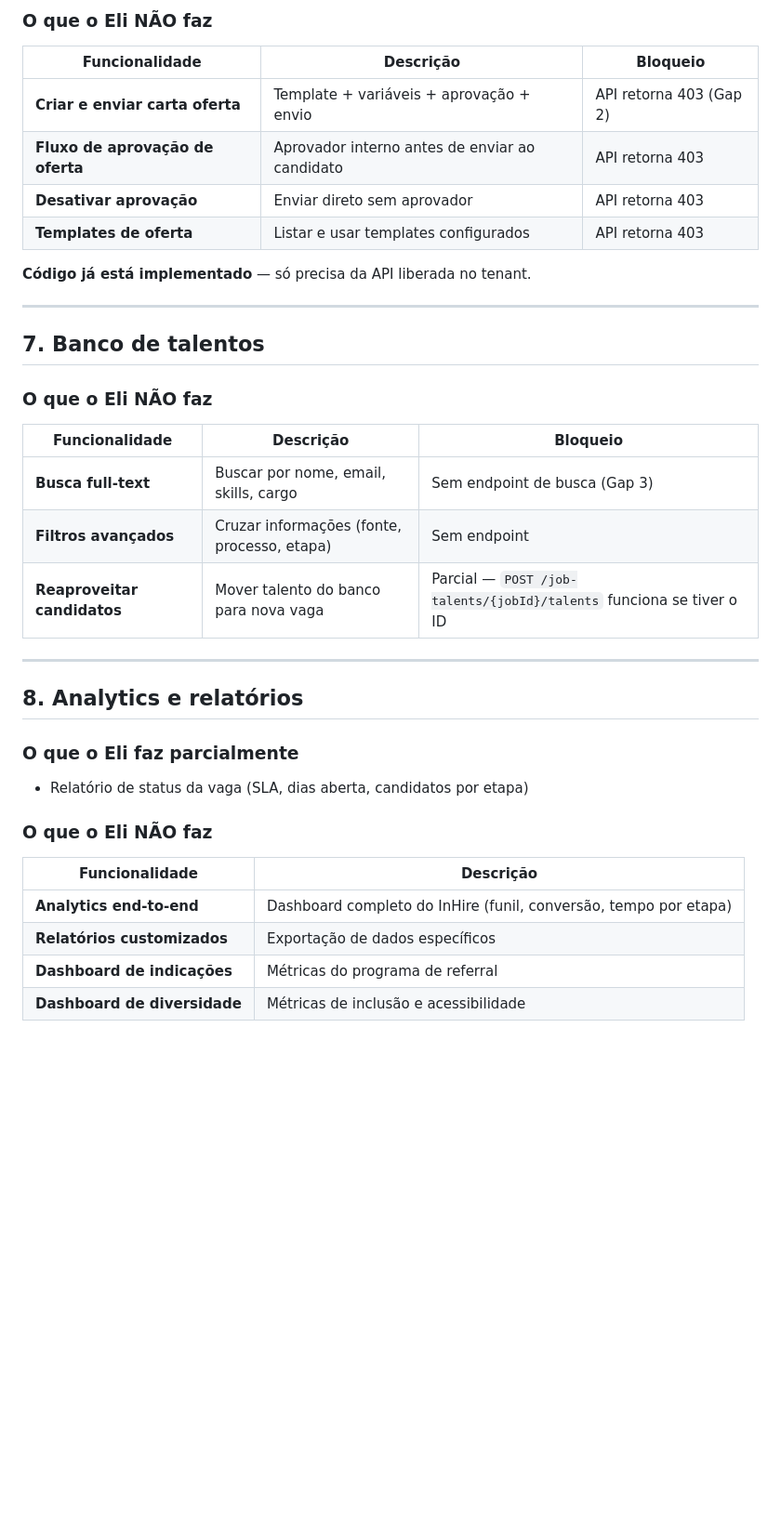
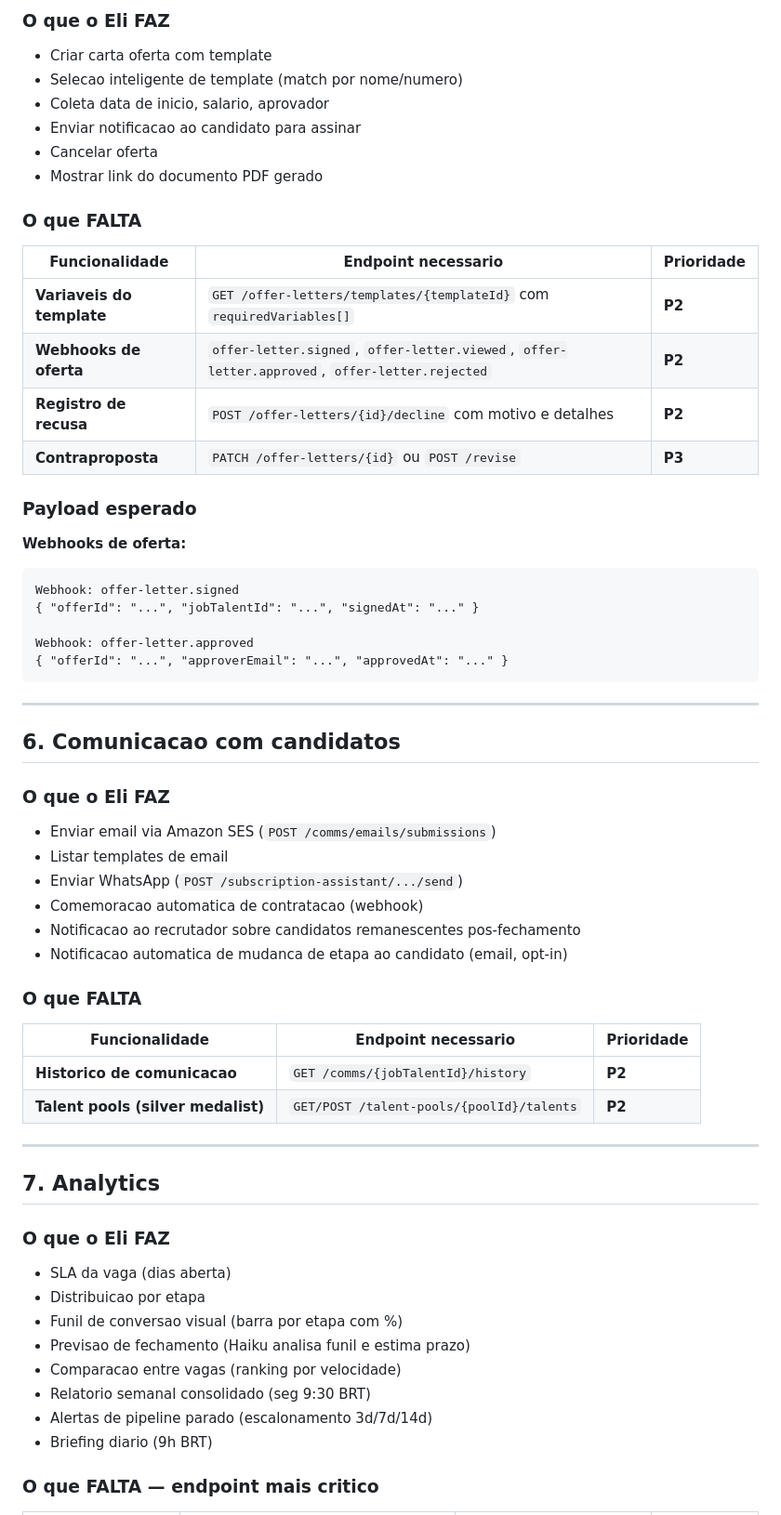
Before and after one commit to maiconciscobr/agente-inhire, a Markdown page: LIMITACOES_AGENTE_ELI.md, the part around one of its changes. Shown at 93% size. Drawn GitHub-style; blank space fills up the shorter version.

````diff
--- a/LIMITACOES_AGENTE_ELI.md
+++ b/LIMITACOES_AGENTE_ELI.md
@@ -92,37 +184,64 @@
 
-### O que o Eli NÃO faz
-| Funcionalidade | Descrição | Bloqueio |
+### O que o Eli FAZ
+- Criar carta oferta com template
+- Selecao inteligente de template (match por nome/numero)
+- Coleta data de inicio, salario, aprovador
+- Enviar notificacao ao candidato para assinar
+- Cancelar oferta
+- Mostrar link do documento PDF gerado
+
+### O que FALTA
+
+| Funcionalidade | Endpoint necessario | Prioridade |
 |---|---|---|
-| **Criar e enviar carta oferta** | Template + variáveis + aprovação + envio | API retorna 403 (Gap 2) |
-| **Fluxo de aprovação de oferta** | Aprovador interno antes de enviar ao candidato | API retorna 403 |
-| **Desativar aprovação** | Enviar direto sem aprovador | API retorna 403 |
-| **Templates de oferta** | Listar e usar templates configurados | API retorna 403 |
+| **Variaveis do template** | `GET /offer-letters/templates/{templateId}` com `requiredVariables[]` | **P2** |
+| **Webhooks de oferta** | `offer-letter.signed`, `offer-letter.viewed`, `offer-letter.approved`, `offer-letter.rejected` | **P2** |
+| **Registro de recusa** | `POST /offer-letters/{id}/decline` com motivo e detalhes | **P2** |
+| **Contraproposta** | `PATCH /offer-letters/{id}` ou `POST /revise` | **P3** |
 
-**Código já está implementado** — só precisa da API liberada no tenant.
+### Payload esperado
+
+**Webhooks de oferta:**
+```
+Webhook: offer-letter.signed
+{ "offerId": "...", "jobTalentId": "...", "signedAt": "..." }
+
+Webhook: offer-letter.approved
+{ "offerId": "...", "approverEmail": "...", "approvedAt": "..." }
+```
 
 ---
 
-## 7. Banco de talentos
+## 6. Comunicacao com candidatos
 
-### O que o Eli NÃO faz
-| Funcionalidade | Descrição | Bloqueio |
+### O que o Eli FAZ
+- Enviar email via Amazon SES (`POST /comms/emails/submissions`)
+- Listar templates de email
+- Enviar WhatsApp (`POST /subscription-assistant/.../send`)
+- Comemoracao automatica de contratacao (webhook)
+- Notificacao ao recrutador sobre candidatos remanescentes pos-fechamento
+- Notificacao automatica de mudanca de etapa ao candidato (email, opt-in)
+
+### O que FALTA
+
+| Funcionalidade | Endpoint necessario | Prioridade |
 |---|---|---|
-| **Busca full-text** | Buscar por nome, email, skills, cargo | Sem endpoint de busca (Gap 3) |
-| **Filtros avançados** | Cruzar informações (fonte, processo, etapa) | Sem endpoint |
-| **Reaproveitar candidatos** | Mover talento do banco para nova vaga | Parcial — `POST /job-talents/{jobId}/talents` funciona se tiver o ID |
+| **Historico de comunicacao** | `GET /comms/{jobTalentId}/history` | **P2** |
+| **Talent pools (silver medalist)** | `GET/POST /talent-pools/{poolId}/talents` | **P2** |
 
 ---
 
-## 8. Analytics e relatórios
+## 7. Analytics
 
-### O que o Eli faz parcialmente
-- Relatório de status da vaga (SLA, dias aberta, candidatos por etapa)
+### O que o Eli FAZ
+- SLA da vaga (dias aberta)
+- Distribuicao por etapa
+- Funil de conversao visual (barra por etapa com %)
+- Previsao de fechamento (Haiku analisa funil e estima prazo)
+- Comparacao entre vagas (ranking por velocidade)
+- Relatorio semanal consolidado (seg 9:30 BRT)
+- Alertas de pipeline parado (escalonamento 3d/7d/14d)
+- Briefing diario (9h BRT)
 
-### O que o Eli NÃO faz
-| Funcionalidade | Descrição |
-|---|---|
-| **Analytics end-to-end** | Dashboard completo do InHire (funil, conversão, tempo por etapa) |
-| **Relatórios customizados** | Exportação de dados específicos |
-| **Dashboard de indicações** | Métricas do programa de referral |
-| **Dashboard de diversidade** | Métricas de inclusão e acessibilidade |
+### O que FALTA — **endpoint mais critico**
 
````
Also changed, not shown: other parts of LIMITACOES_AGENTE_ELI.md (+234 -109 lines).
